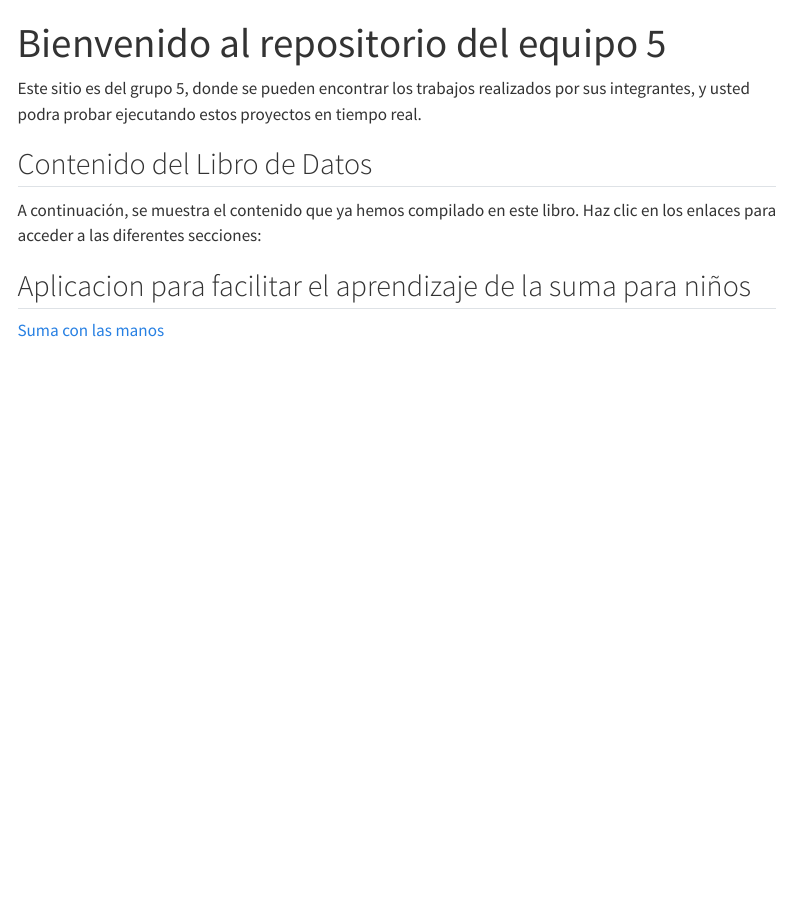
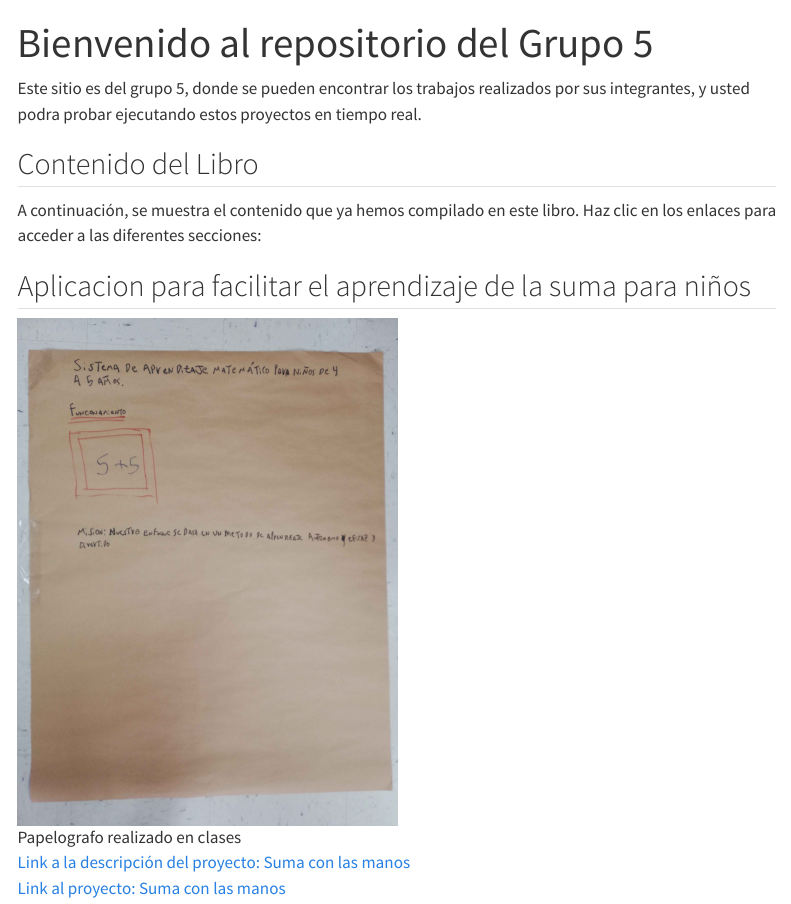
Before and after one commit to dci-courses/id_grupo_05, a Quarto document (nbs/index.qmd): the page in a window 1100 px wide, from its top. Rendered offline with R 4.5, knitr and Pandoc in place of Quarto, with nearby package versions; menus at the side of the page are left out.

Commit message:
Add: papelografo.png

```diff
--- a/nbs/index.qmd
+++ b/nbs/index.qmd
@@ -1,5 +1,5 @@
 ---
-title: "Bienvenido al repositorio del equipo 5"
+title: "Bienvenido al repositorio del Grupo 5"
 format: html
 ---
 
@@ -7,10 +7,15 @@ format: html
 Este sitio es del grupo 5, donde se pueden encontrar los trabajos realizados por sus integrantes, y usted podra probar ejecutando estos proyectos en tiempo real.
 
 
-## Contenido del Libro de Datos
+## Contenido del Libro
 
 A continuación, se muestra el contenido que ya hemos compilado en este libro. Haz clic en los enlaces para acceder a las diferentes secciones:
 
 ## Aplicacion para facilitar el aprendizaje de la suma para niños
 
-[Suma con las manos](proyecto_suma/suma.qmd)
+
+![Papelografo realizado en clases](proyecto_suma/images_suma/papelografo.png){width=50% .center}
+
+[Link a la descripción del proyecto: Suma con las manos](proyecto_suma/introduccion.qmd)
+<br>
+[Link al proyecto: Suma con las manos](proyecto_suma/suma.qmd)
--- a/nbs/sidebar.yml
+++ b/nbs/sidebar.yml
@@ -4,4 +4,5 @@ website:
       - index.qmd
       - section: proyecto_suma
         contents:
+          - proyecto_suma\introduccion.qmd
           - proyecto_suma\suma.qmd
```
Also changed, not shown: nbs/proyecto_suma/suma.qmd (+2 -2 lines), nbs/proyecto_suma/images_suma/papelografo.png (added).
